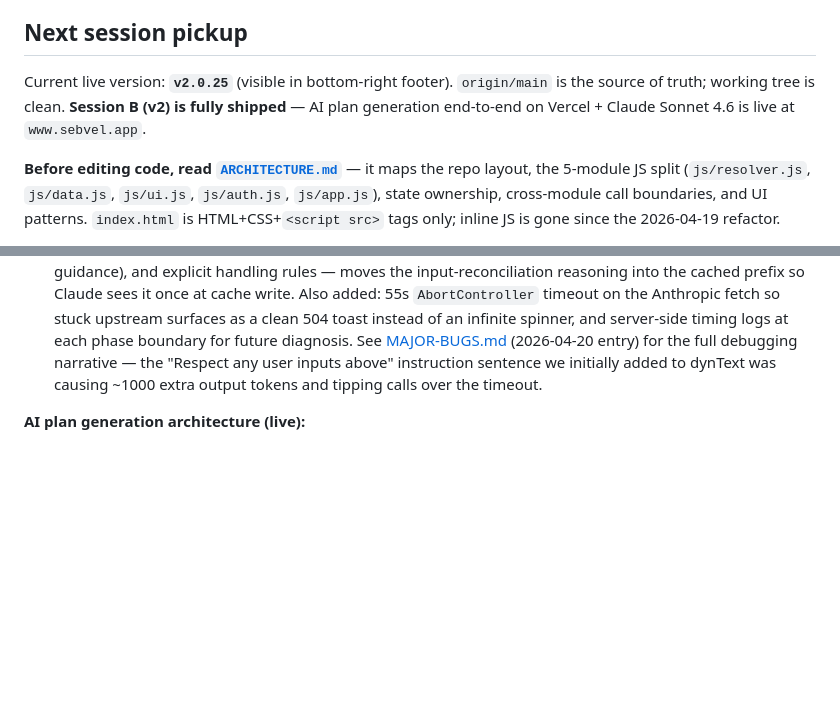
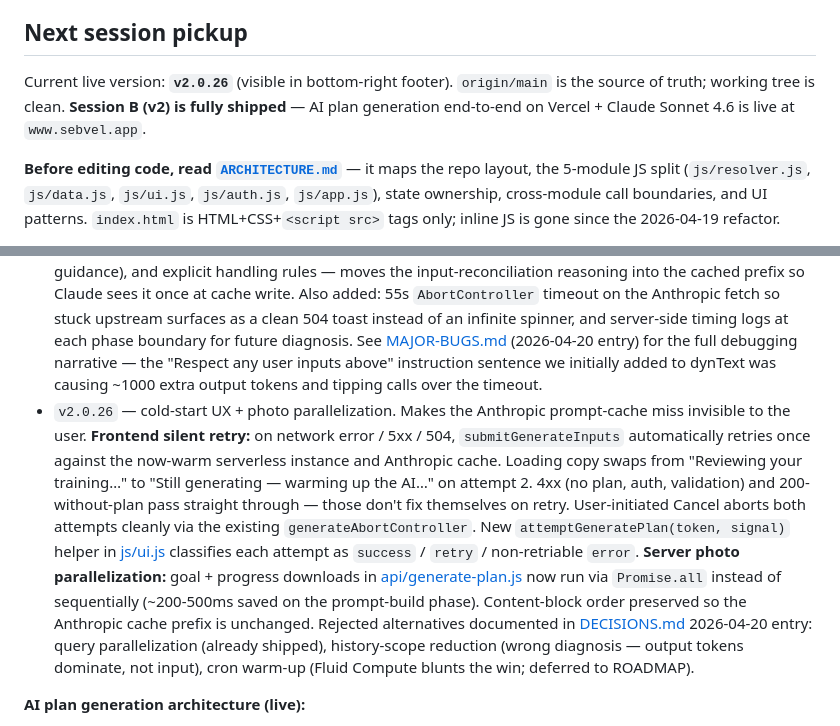
Before and after one commit to sebvel66/workout-tracker, a Markdown page: HANDOFF.md, 2 parts joined by grey strips. Drawn GitHub-style; blank space fills up the shorter version.

```diff
--- a/HANDOFF.md
+++ b/HANDOFF.md
@@ -4,7 +4,7 @@ Context for a fresh Claude Code instance picking up v1 (cross-device persistence
 
 ## Next session pickup
 
-Current live version: **`v2.0.25`** (visible in bottom-right footer). `origin/main` is the source of truth; working tree is clean. **Session B (v2) is fully shipped** — AI plan generation end-to-end on Vercel + Claude Sonnet 4.6 is live at `www.sebvel.app`.
+Current live version: **`v2.0.26`** (visible in bottom-right footer). `origin/main` is the source of truth; working tree is clean. **Session B (v2) is fully shipped** — AI plan generation end-to-end on Vercel + Claude Sonnet 4.6 is live at `www.sebvel.app`.
 
 **Before editing code, read [`ARCHITECTURE.md`](ARCHITECTURE.md)** — it maps the repo layout, the 5-module JS split (`js/resolver.js`, `js/data.js`, `js/ui.js`, `js/auth.js`, `js/app.js`), state ownership, cross-module call boundaries, and UI patterns. `index.html` is HTML+CSS+`<script src>` tags only; inline JS is gone since the 2026-04-19 refactor.
 
@@ -38,6 +38,7 @@ Current live version: **`v2.0.25`** (visible in bottom-right footer). `origin/ma
 - `v2.0.22` — Plans management modal (Part 2c.5). New hamburger entry "Plans" lists every plan newest first with Active badge, workout count, created date, start date (if present). Per-row Activate (disabled on currently-active) and Delete (disabled if workout count > 0) buttons. Activate uses a new `activateExistingPlan` that flips `is_active` without creating a new row. Delete is gated by workout count to prevent orphaning sets. Also: `savePlanAsActive` now stamps `plan.start_date` with today's local date at save time; Edge Function's `fetchActivePlan` selects `created_at` as a fallback; `formatCurrentPlan` emits `Started: YYYY-MM-DD (N weeks ago)` plus per-day target durations; `formatWorkoutVerbatim` emits `Target X min · Actual Y min` for workouts on the currently-active plan. Generate modal gains a Cancel button during loading + guards against double-fire (re-surfaces existing loading modal instead of firing a duplicate fetch).
 - `v2.0.24` — bug fixes: (1) tracker header week label was showing Claude's free-form emission ("Apr 20-24, 2026" Mon-Fri) while the History browser uses Sun-Sat. New `planWeekLabel(plan)` helper derives Sun-Sat from `start_date`; `savePlanAsActive` normalizes on save; render sites fall back to the derived label for plans saved before stamping via `ensureStartDate` injecting `plans.created_at`. Single source of truth: `start_date`. (2) On fresh page load, focusing Day 1 with no today-state showed an empty editable template even when the user had trained that day earlier in the week against an older `plan_id`. `loadHistorical` was already wired to the day-picker change handler but never fired on initial hydrate. Fixed: `hydrate` now auto-calls `loadHistorical(currentDay)` for plan-day tabs that lack a today-state — mirrors the day-picker handler.
 - `v2.0.25` — pre-generate inputs form (Part 2c.6). Generate flow now opens to an inputs form before firing the API call. Three optional fields: `start_date` (defaults to next Sunday), `target_duration` (defaults to 60 min), `notes` (free-form). Edge Function parses the JSON body and folds non-null inputs into the user message as a `USER INPUTS FOR THIS WEEK` section. On Accept, the user's `start_date` overrides `savePlanAsActive`'s auto-stamp so plans generated Thursday for Sunday start get dated correctly. **System prompt gains a cached USER INPUTS section** that sets defaults, priority rules (user inputs override generic guidance), and explicit handling rules — moves the input-reconciliation reasoning into the cached prefix so Claude sees it once at cache write. Also added: 55s `AbortController` timeout on the Anthropic fetch so stuck upstream surfaces as a clean 504 toast instead of an infinite spinner, and server-side timing logs at each phase boundary for future diagnosis. See [MAJOR-BUGS.md](MAJOR-BUGS.md) (2026-04-20 entry) for the full debugging narrative — the "Respect any user inputs above" instruction sentence we initially added to dynText was causing ~1000 extra output tokens and tipping calls over the timeout.
+- `v2.0.26` — cold-start UX + photo parallelization. Makes the Anthropic prompt-cache miss invisible to the user. **Frontend silent retry:** on network error / 5xx / 504, `submitGenerateInputs` automatically retries once against the now-warm serverless instance and Anthropic cache. Loading copy swaps from "Reviewing your training…" to "Still generating — warming up the AI…" on attempt 2. 4xx (no plan, auth, validation) and 200-without-plan pass straight through — those don't fix themselves on retry. User-initiated Cancel aborts both attempts cleanly via the existing `generateAbortController`. New `attemptGeneratePlan(token, signal)` helper in [js/ui.js](js/ui.js) classifies each attempt as `success` / `retry` / non-retriable `error`. **Server photo parallelization:** goal + progress downloads in [api/generate-plan.js](api/generate-plan.js) now run via `Promise.all` instead of sequentially (~200-500ms saved on the prompt-build phase). Content-block order preserved so the Anthropic cache prefix is unchanged. Rejected alternatives documented in [DECISIONS.md](DECISIONS.md) 2026-04-20 entry: query parallelization (already shipped), history-scope reduction (wrong diagnosis — output tokens dominate, not input), cron warm-up (Fluid Compute blunts the win; deferred to ROADMAP).
 
 **AI plan generation architecture (live):**
 - Serverless function at [api/generate-plan.js](api/generate-plan.js) deployed on Vercel, called from the frontend via `POST /api/generate-plan` with an `Authorization: Bearer <supabase-jwt>` header.
```
Also changed, not shown: DECISIONS.md (+35 -0 lines), ROADMAP.md (+2 -0 lines).
